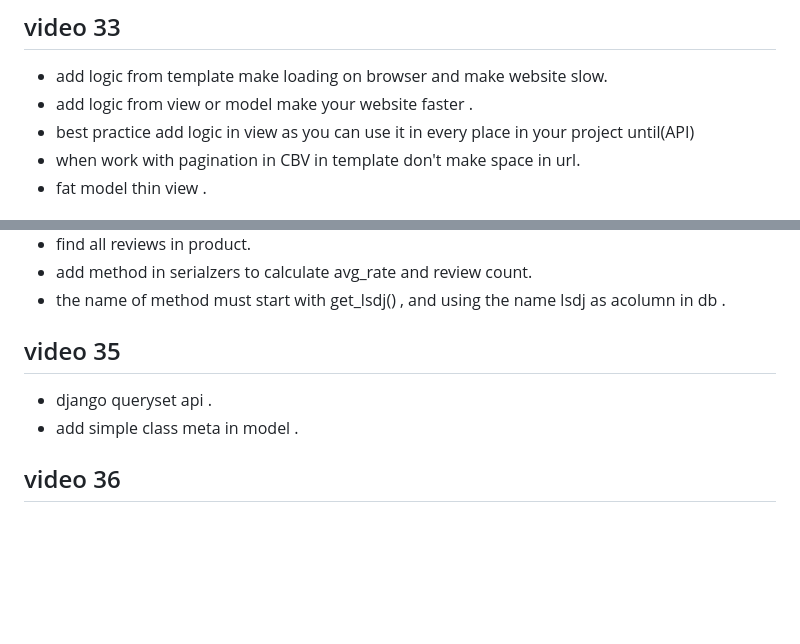
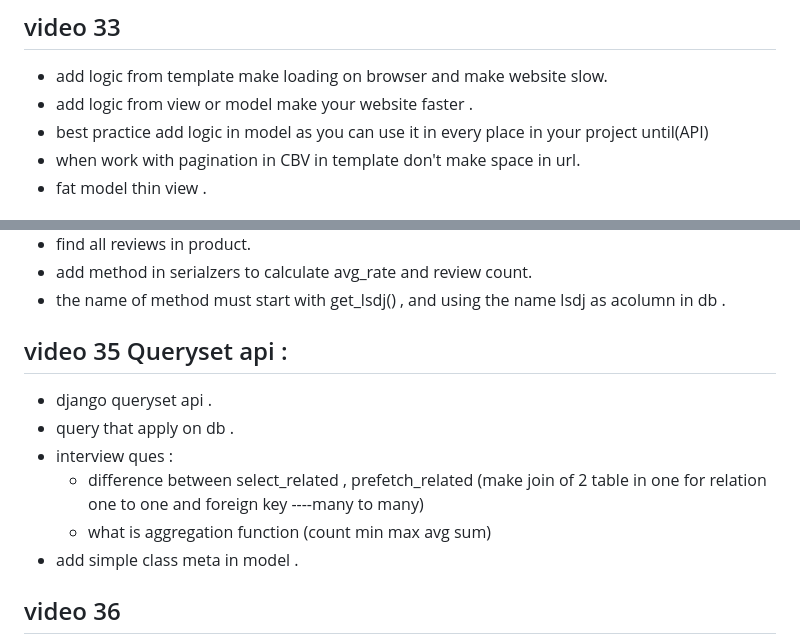
Before and after one commit to Mohamed-Taha-Essa/Django-Amazone-Clone, a Markdown page: learning.md, 2 parts joined by grey strips. Drawn GitHub-style; blank space fills up the shorter version.

```diff
--- a/learning.md
+++ b/learning.md
@@ -24,7 +24,7 @@
 
 - add logic from template make loading on browser and make website slow.
 - add logic from view or model make your website faster .
-- best practice add logic in view as you can use it in every place in your project until(API)
+- best practice add logic in model as you can use it in every place in your project until(API)
 - when work with pagination in CBV in template don't make space in url.
 - fat model thin view .
 
@@ -51,9 +51,13 @@
 - add method in serialzers to calculate avg_rate and review count.
 - the name of method must start with get_lsdj() , and using the name lsdj as acolumn in db .
 
-## video 35
+## video 35 Queryset api :
 
 - django queryset api .
+- query that apply on db .
+- interview ques :
+  - difference between select_related  , prefetch_related (make join of 2 table in one for relation  one to one and foreign key ----many to many)
+  - what is aggregation function (count min max avg sum)
 - add simple class meta in model .
 
 ## video 36
```
Also changed, not shown: other parts of learning.md (+1 -1 lines).
